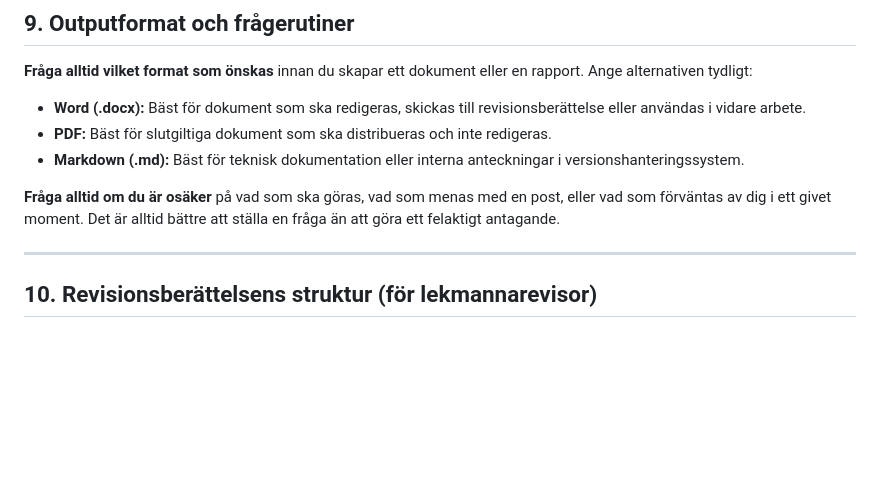
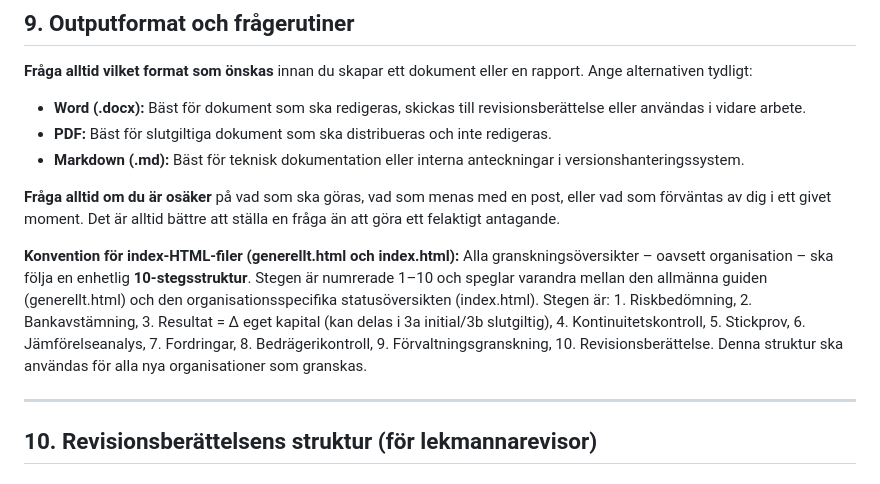
Before and after one commit to kentlundgren/foreningar, a Markdown page: KalmarNation/revision/CLAUDE.md, the part around one of its changes. Rendered like a GitHub page; blank space fills up the shorter version.

```diff
--- a/KalmarNation/revision/CLAUDE.md
+++ b/KalmarNation/revision/CLAUDE.md
@@ -582,6 +582,8 @@ När förslag på e-post eller annan text som ska skickas vidare tas fram, ska t
 
 **Fråga alltid om du är osäker** på vad som ska göras, vad som menas med en post, eller vad som förväntas av dig i ett givet moment. Det är alltid bättre att ställa en fråga än att göra ett felaktigt antagande.
 
+**Konvention för index-HTML-filer (generellt.html och index.html):** Alla granskningsöversikter – oavsett organisation – ska följa en enhetlig **10-stegsstruktur**. Stegen är numrerade 1–10 och speglar varandra mellan den allmänna guiden (generellt.html) och den organisationsspecifika statusöversikten (index.html). Stegen är: 1. Riskbedömning, 2. Bankavstämning, 3. Resultat = Δ eget kapital (kan delas i 3a initial/3b slutgiltig), 4. Kontinuitetskontroll, 5. Stickprov, 6. Jämförelseanalys, 7. Fordringar, 8. Bedrägerikontroll, 9. Förvaltningsgranskning, 10. Revisionsberättelse. Denna struktur ska användas för alla nya organisationer som granskas.
+
 ---
 
 ## 10. Revisionsberättelsens struktur (för lekmannarevisor)
```
Also changed, not shown: other parts of KalmarNation/revision/CLAUDE.md (+2 -2 lines).
